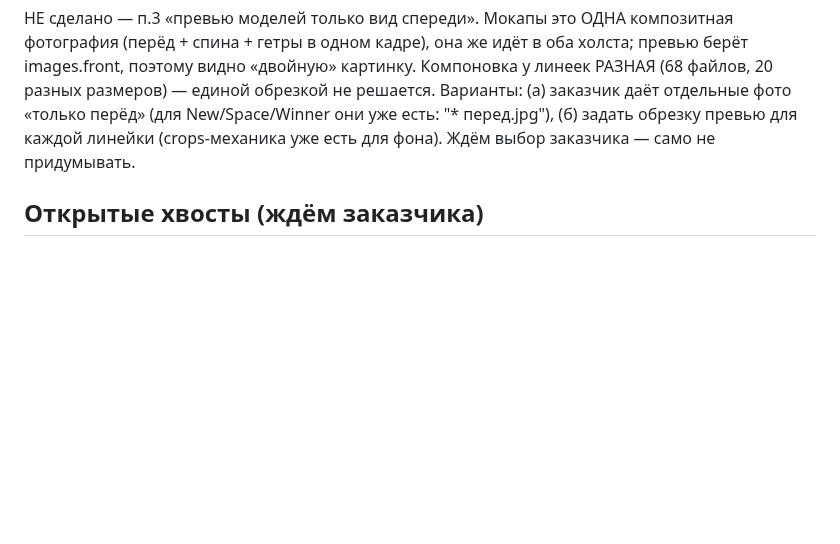
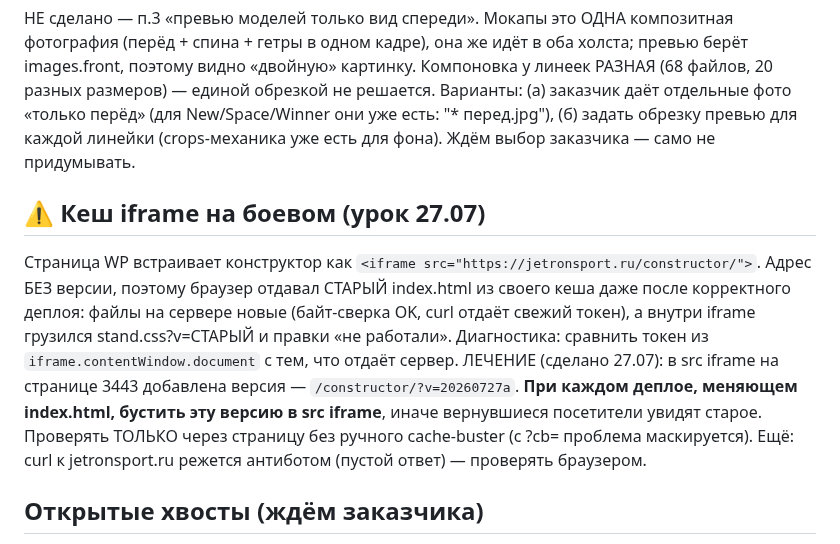
Before and after one commit to Andrrreyiv/jetron-constructor, a Markdown page: CLAUDE.md, the part around the change. GitHub-like rendering; blank space fills up the shorter version.

Commit message:
docs: урок про кеш iframe — версионировать src при деплое index.html
Co-Authored-By: claude-flow <ruv@ruv.net>

```diff
--- a/CLAUDE.md
+++ b/CLAUDE.md
@@ -102,6 +102,16 @@
 "* перед.jpg"), (б) задать обрезку превью для каждой линейки (crops-механика уже есть для фона).
 Ждём выбор заказчика — само не придумывать.
 
+## ⚠️ Кеш iframe на боевом (урок 27.07)
+Страница WP встраивает конструктор как `<iframe src="https://jetronsport.ru/constructor/">`. Адрес БЕЗ версии,
+поэтому браузер отдавал СТАРЫЙ index.html из своего кеша даже после корректного деплоя: файлы на сервере
+новые (байт-сверка OK, curl отдаёт свежий токен), а внутри iframe грузился stand.css?v=СТАРЫЙ и правки
+«не работали». Диагностика: сравнить токен из `iframe.contentWindow.document` с тем, что отдаёт сервер.
+ЛЕЧЕНИЕ (сделано 27.07): в src iframe на странице 3443 добавлена версия — `/constructor/?v=20260727a`.
+**При каждом деплое, меняющем index.html, бустить эту версию в src iframe**, иначе вернувшиеся посетители
+увидят старое. Проверять ТОЛЬКО через страницу без ручного cache-buster (с ?cb= проблема маскируется).
+Ещё: curl к jetronsport.ru режется антиботом (пустой ответ) — проверять браузером.
+
 ## Открытые хвосты (ждём заказчика)
 1. Насколько крупной должна быть ОДИНОЧНАЯ цифра (см. блок выше) — ждём, как заказчик посмотрит на демо.
 2. Слаги категорий `config.catalog.lineSlugs` — ПРЕДПОЛОЖЕНИЕ (`/product-category/champion/`...). Ждём реальные URL → обновить конфиг → перезалить оба таргета.
```
